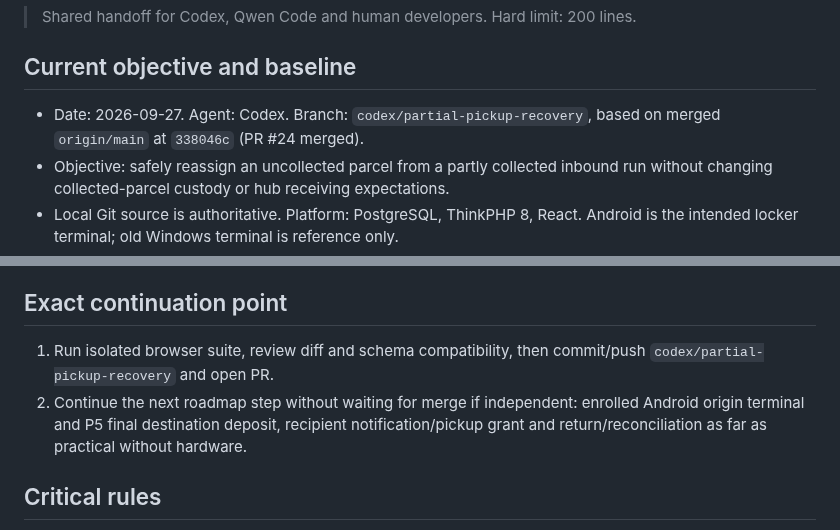
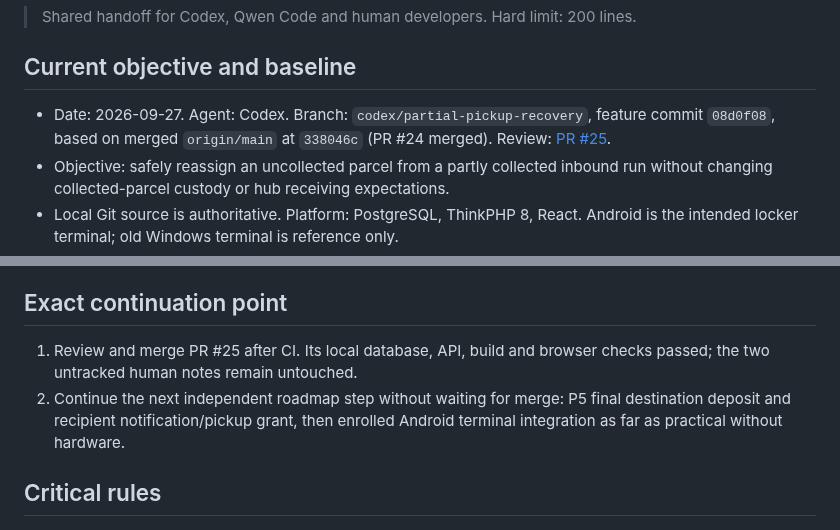
Before and after one commit to zipcodexpress/ZPX_Delivery, a Markdown page: docs/CURRENT_STATUS.md, 2 parts joined by grey strips. Rendered like a GitHub page.

Commit message:
docs: record partial pickup recovery PR handoff

```diff
--- a/docs/CURRENT_STATUS.md
+++ b/docs/CURRENT_STATUS.md
@@ -4,7 +4,7 @@
 
 ## Current objective and baseline
 
-- Date: 2026-09-27. Agent: Codex. Branch: `codex/partial-pickup-recovery`, based on merged `origin/main` at `338046c` (PR #24 merged).
+- Date: 2026-09-27. Agent: Codex. Branch: `codex/partial-pickup-recovery`, feature commit `08d0f08`, based on merged `origin/main` at `338046c` (PR #24 merged). Review: [PR #25](https://github.com/zipcodexpress/ZPX_Delivery/pull/25).
 - Objective: safely reassign an uncollected parcel from a partly collected inbound run without changing collected-parcel custody or hub receiving expectations.
 - Local Git source is authoritative. Platform: PostgreSQL, ThinkPHP 8, React. Android is the intended locker terminal; old Windows terminal is reference only.
 - Preserve the untracked human notes `docs/PACKAGE_TRACKING_CUSTODY_PLAN.md` and `docs/ZPX_DELIVERY_NEXT_DEVELOPMENT_HANDOFF_09_22.md`; do not stage them.
@@ -31,8 +31,8 @@
 
 ## Exact continuation point
 
-1. Run isolated browser suite, review diff and schema compatibility, then commit/push `codex/partial-pickup-recovery` and open PR.
-2. Continue the next roadmap step without waiting for merge if independent: enrolled Android origin terminal and P5 final destination deposit, recipient notification/pickup grant and return/reconciliation as far as practical without hardware.
+1. Review and merge PR #25 after CI. Its local database, API, build and browser checks passed; the two untracked human notes remain untouched.
+2. Continue the next independent roadmap step without waiting for merge: P5 final destination deposit and recipient notification/pickup grant, then enrolled Android terminal integration as far as practical without hardware.
 
 ## Critical rules
 
```
